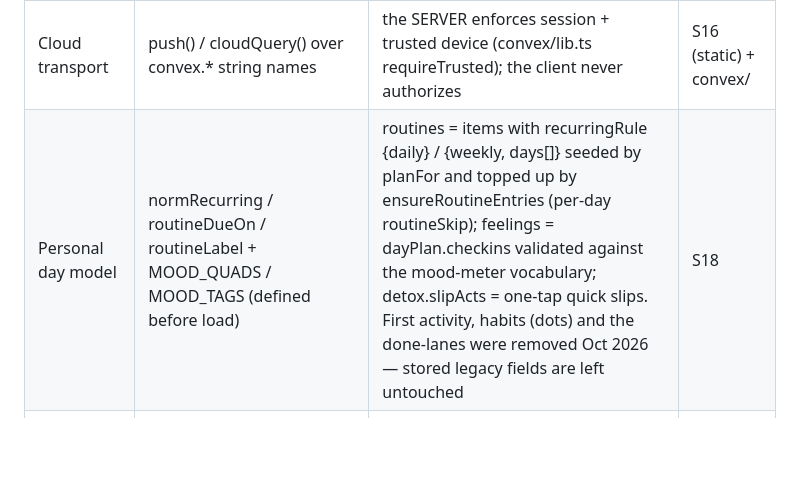
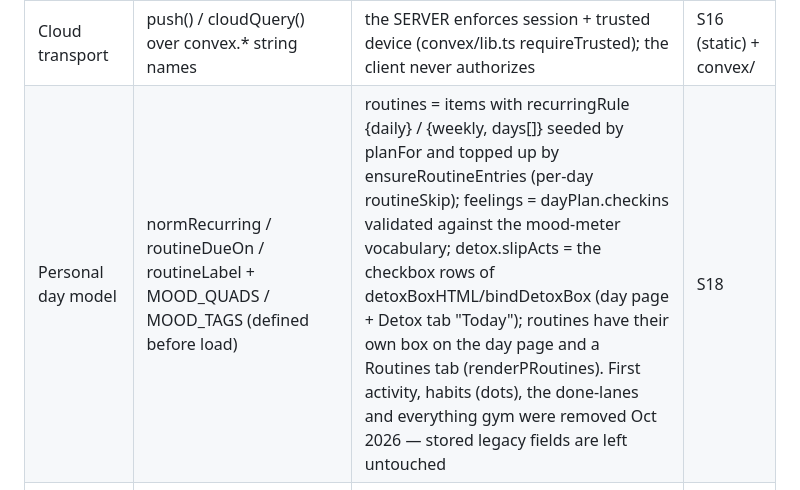
Before and after one commit to Eloren18/project-self-management, a Markdown page: ARCHITECTURE_NOTES.md, the part around the change. Rendered like a GitHub page; blank space fills up the shorter version.

Commit message:
Docs: architecture note for the Routines tab and Detox box
Co-Authored-By: Claude Fable 5.1 <noreply@anthropic.com>

```diff
--- a/ARCHITECTURE_NOTES.md
+++ b/ARCHITECTURE_NOTES.md
@@ -12,7 +12,7 @@ code blocks out of index.html and drives them through these interfaces only.
 | Data layer | normalize(blob), load() | every migration/coercion ever shipped (legacy fields, checklists, detox, periods); personal namespace isolated so one side can never corrupt the other | S12, S17–S19 |
 | Sync & safety | save() — the ONE call every feature makes | monotonic clock, localStorage + IndexedDB mirror + weekday backups, per-namespace shrink guards, LWW push with real ack, bad-remote quarantine, cloud snapshots, truthful pill | S0–S15 |
 | Cloud transport | push() / cloudQuery() over convex.* string names | the SERVER enforces session + trusted device (convex/lib.ts requireTrusted); the client never authorizes | S16 (static) + convex/ |
-| Personal day model | normRecurring / routineDueOn / routineLabel + MOOD_QUADS / MOOD_TAGS (defined before load) | routines = items with recurringRule {daily} / {weekly, days[]} seeded by planFor and topped up by ensureRoutineEntries (per-day routineSkip); feelings = dayPlan.checkins validated against the mood-meter vocabulary; detox.slipActs = one-tap quick slips. First activity, habits (dots) and the done-lanes were removed Oct 2026 — stored legacy fields are left untouched | S18 |
+| Personal day model | normRecurring / routineDueOn / routineLabel + MOOD_QUADS / MOOD_TAGS (defined before load) | routines = items with recurringRule {daily} / {weekly, days[]} seeded by planFor and topped up by ensureRoutineEntries (per-day routineSkip); feelings = dayPlan.checkins validated against the mood-meter vocabulary; detox.slipActs = the checkbox rows of detoxBoxHTML/bindDetoxBox (day page + Detox tab "Today"); routines have their own box on the day page and a Routines tab (renderPRoutines). First activity, habits (dots), the done-lanes and everything gym were removed Oct 2026 — stored legacy fields are left untouched | S18 |
 | Core goals | pure weekFri / newGoalTask / migrateWeekPrepItems / goalsOf / weekSummaryText | Week Prep's executive priorities are standalone tasks (goal:true, weekStart = Monday, Friday deadline); the old key-things checklist migrated into them; the copy-out text for the manager summary | S24 |
 | Note converters | pure plainToHTML(text, {zeroBase}) / htmlToText(html) / noteText / noteHTML | legacy plain-text notes (old "  • " smart-list lines) → real list HTML on display, editor HTML → text for snippets/search/copy, paste-mode nesting from column 0 — the only list logic left outside Tiptap | S20 |
 | Rich editor | bindRichEditor(body, toolsHost, opts) on Tiptap/ProseMirror (vendor/tiptap.js, built by tools/build-editor.mjs) | autoformat, Tab-nesting, shortcuts, smart paste (plain text + Outlook/Word lists), toolbar with active states, sanitizer discipline — Documents, Self Notes and every note box share it | S16 static + S20 + browser checks |
```
